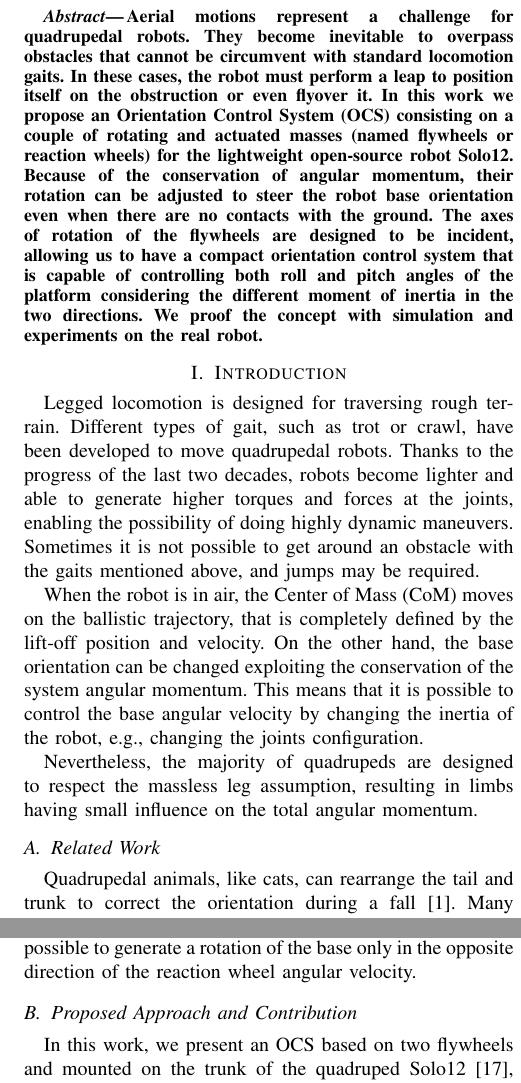
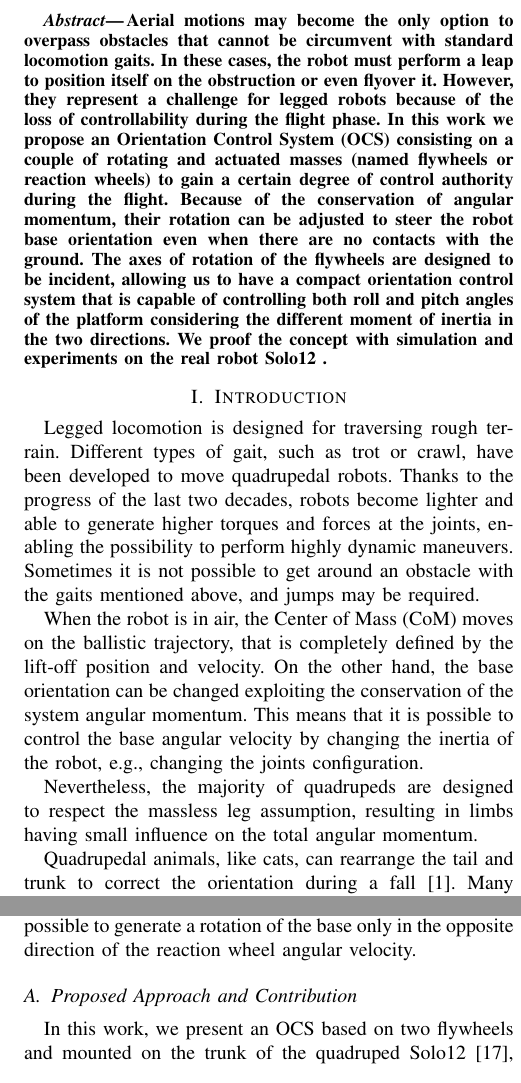
Before and after one commit to mfocchi/mdpi22roscia, a LaTeX paper (mdpi22roscia.tex): two parts of the columns of pages 1 and 2 of 5, joined at a grey line, cut at the place of the change. Compiled offline with pdfLaTeX.

Commit message:
improved abstract

```diff
--- a/mdpi22roscia.tex
+++ b/mdpi22roscia.tex
@@ -36,7 +36,7 @@
 \pagestyle{empty}
 
 \begin{abstract}%150-250 word abstract
-Aerial motions represent a challenge for quadrupedal robots. They become inevitable to overpass obstacles that cannot be circumvent with standard locomotion gaits. In these cases, the robot must perform a leap to position itself on the obstruction or even flyover it. In this work we propose an \gls{ocs} consisting on a couple of rotating and actuated masses (named flywheels or reaction wheels) for the lightweight open-source robot Solo12. Because of the conservation of angular momentum, their rotation can be adjusted to steer the robot base orientation even when there are no contacts with the ground. The axes of rotation of the flywheels are designed to be incident, allowing us to have a compact orientation control system that is capable of controlling both roll and pitch angles of the platform considering the different moment of inertia in the two directions. We proof the concept with simulation and experiments on the real robot.
+Aerial motions may become the only option to overpass obstacles that cannot be circumvent with standard locomotion gaits.  In these cases, the robot must perform a leap to position itself on the obstruction or even flyover it. However, they represent a challenge for legged robots because of the loss of controllability during the flight phase. In this work we propose an \gls{ocs} consisting on a couple of rotating and actuated masses (named flywheels or reaction wheels) to gain a certain degree of control authority during the flight. Because of the conservation of angular momentum, their rotation can be adjusted to steer the robot base orientation even when there are no contacts with the ground. The axes of rotation of the flywheels are designed to be incident, allowing us to have a compact orientation control system that is capable of controlling both roll and pitch angles of the platform considering the different moment of inertia in the two directions. We proof the concept with simulation and experiments on the real robot Solo12 \cite[solo].
 \end{abstract}
 
 %\begin{IEEEkeywords}
@@ -46,7 +46,7 @@ Aerial motions represent a challenge for quadrupedal robots. They become inevita
 \section{Introduction}\label{sec:introduction}
 Legged locomotion is designed for traversing rough terrain.
 Different types of gait, such as trot or crawl, have been developed to move quadrupedal robots.
-Thanks to the progress of the last two decades, robots become lighter and able to generate higher torques and forces at the joints, enabling the possibility of doing highly dynamic maneuvers.
+Thanks to the progress of the last two decades, robots become lighter and able to generate higher torques and forces at the joints, enabling the possibility to perform highly dynamic maneuvers.
 Sometimes it is not possible to get around an obstacle with the gaits mentioned above, and jumps may be required.
 
 When the robot is in air, the \gls{com} moves on the ballistic trajectory, that is completely defined by the lift-off position and velocity. On the other hand, the base orientation can be changed exploiting the conservation of the system angular momentum. This means that it is possible to control the base angular velocity by changing the inertia of the robot, e.g., changing the joints configuration.
@@ -59,7 +59,7 @@ Nevertheless, the majority of quadrupeds are designed to respect the massless le
 	\caption{\small The \gls{ocs} design, having two flywheels with incident rotation axes (magari sostituire con foto)}
 	\label{fig:solo12flywheels}
 \end{figure}
-\subsection{Related Work}
+
 Quadrupedal animals, like cats, can rearrange the tail and trunk to correct the orientation during a fall \cite{kane1969dynamical}.
 % Tail
 Many works use an additional link as a tail, like in \cite{chu2019null} and \cite{wenger2016frontal}.
```
